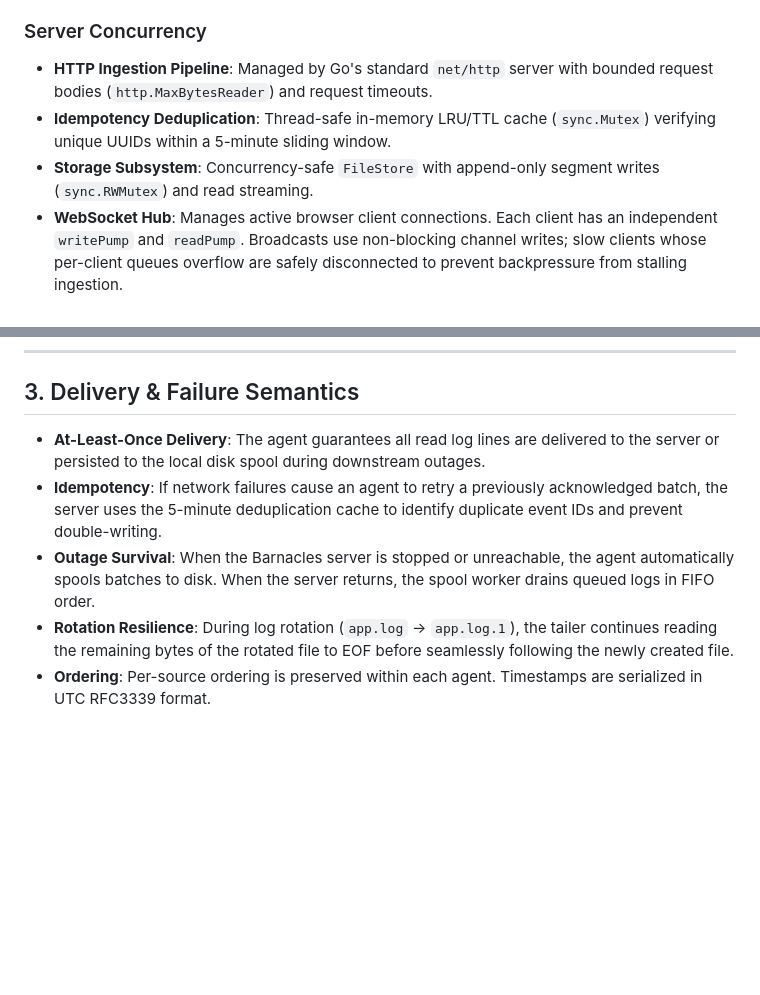
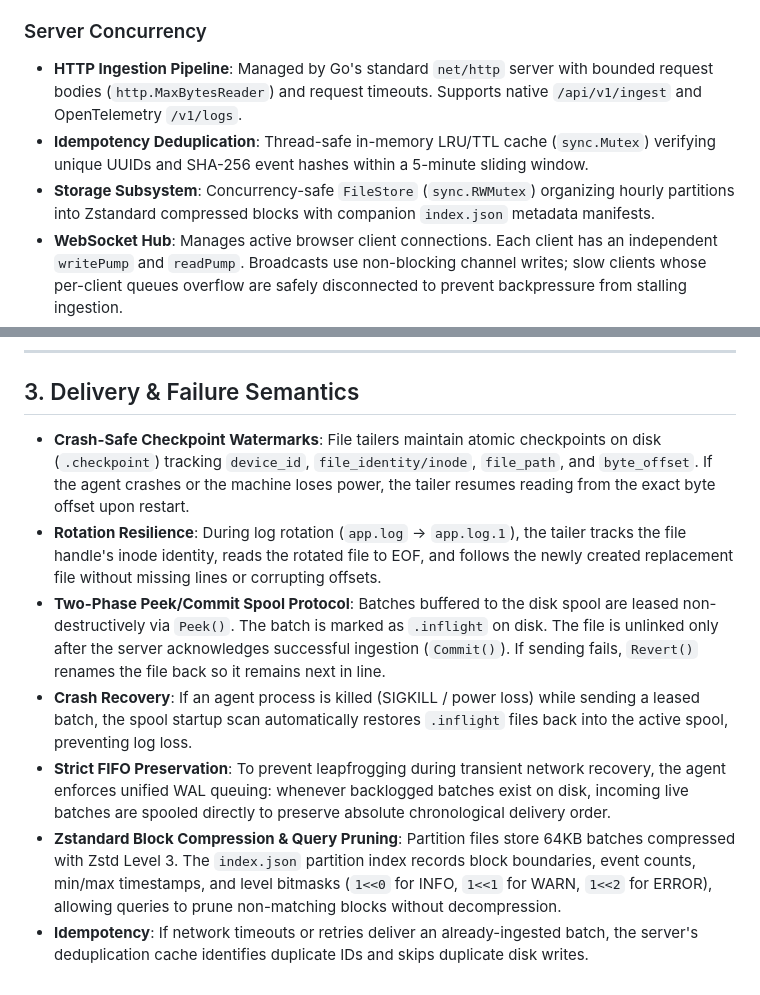
Before and after one commit to sarkarbikram90/barnacles, a Markdown page: docs/architecture.md, 2 parts joined by grey strips. Drawn GitHub-style; blank space fills up the shorter version.

```diff
--- a/docs/architecture.md
+++ b/docs/architecture.md
@@ -59,9 +59,9 @@ Agent Node                                     Central Server
 - **Sender / Spool Drainer**: 1 goroutine for draining the disk-backed spool with exponential backoff and full jitter when the central server recovers from an outage.
 
 ### Server Concurrency
-- **HTTP Ingestion Pipeline**: Managed by Go's standard `net/http` server with bounded request bodies (`http.MaxBytesReader`) and request timeouts.
-- **Idempotency Deduplication**: Thread-safe in-memory LRU/TTL cache (`sync.Mutex`) verifying unique UUIDs within a 5-minute sliding window.
-- **Storage Subsystem**: Concurrency-safe `FileStore` with append-only segment writes (`sync.RWMutex`) and read streaming.
+- **HTTP Ingestion Pipeline**: Managed by Go's standard `net/http` server with bounded request bodies (`http.MaxBytesReader`) and request timeouts. Supports native `/api/v1/ingest` and OpenTelemetry `/v1/logs`.
+- **Idempotency Deduplication**: Thread-safe in-memory LRU/TTL cache (`sync.Mutex`) verifying unique UUIDs and SHA-256 event hashes within a 5-minute sliding window.
+- **Storage Subsystem**: Concurrency-safe `FileStore` (`sync.RWMutex`) organizing hourly partitions into Zstandard compressed blocks with companion `index.json` metadata manifests.
 - **WebSocket Hub**: Manages active browser client connections. Each client has an independent `writePump` and `readPump`. Broadcasts use non-blocking channel writes; slow clients whose per-client queues overflow are safely disconnected to prevent backpressure from stalling ingestion.
 - **Retention Worker**: 1 background goroutine running on a configurable ticker (`check_interval`), evaluating disk budget and age limits without locking ingestion.
 
@@ -83,8 +83,10 @@ Every queue in Barnacles has an explicit capacity:
 
 ## 3. Delivery & Failure Semantics
 
-- **At-Least-Once Delivery**: The agent guarantees all read log lines are delivered to the server or persisted to the local disk spool during downstream outages.
-- **Idempotency**: If network failures cause an agent to retry a previously acknowledged batch, the server uses the 5-minute deduplication cache to identify duplicate event IDs and prevent double-writing.
-- **Outage Survival**: When the Barnacles server is stopped or unreachable, the agent automatically spools batches to disk. When the server returns, the spool worker drains queued logs in FIFO order.
-- **Rotation Resilience**: During log rotation (`app.log` -> `app.log.1`), the tailer continues reading the remaining bytes of the rotated file to EOF before seamlessly following the newly created file.
-- **Ordering**: Per-source ordering is preserved within each agent. Timestamps are serialized in UTC RFC3339 format.
+- **Crash-Safe Checkpoint Watermarks**: File tailers maintain atomic checkpoints on disk (`.checkpoint`) tracking `device_id`, `file_identity/inode`, `file_path`, and `byte_offset`. If the agent crashes or the machine loses power, the tailer resumes reading from the exact byte offset upon restart.
+- **Rotation Resilience**: During log rotation (`app.log` -> `app.log.1`), the tailer tracks the file handle's inode identity, reads the rotated file to EOF, and follows the newly created replacement file without missing lines or corrupting offsets.
+- **Two-Phase Peek/Commit Spool Protocol**: Batches buffered to the disk spool are leased non-destructively via `Peek()`. The batch is marked as `.inflight` on disk. The file is unlinked only after the server acknowledges successful ingestion (`Commit()`). If sending fails, `Revert()` renames the file back so it remains next in line.
+- **Crash Recovery**: If an agent process is killed (SIGKILL / power loss) while sending a leased batch, the spool startup scan automatically restores `.inflight` files back into the active spool, preventing log loss.
+- **Strict FIFO Preservation**: To prevent leapfrogging during transient network recovery, the agent enforces unified WAL queuing: whenever backlogged batches exist on disk, incoming live batches are spooled directly to preserve absolute chronological delivery order.
+- **Zstandard Block Compression & Query Pruning**: Partition files store 64KB batches compressed with Zstd Level 3. The `index.json` partition index records block boundaries, event counts, min/max timestamps, and level bitmasks (`1<<0` for INFO, `1<<1` for WARN, `1<<2` for ERROR), allowing queries to prune non-matching blocks without decompression.
+- **Idempotency**: If network timeouts or retries deliver an already-ingested batch, the server's deduplication cache identifies duplicate IDs and skips duplicate disk writes.
```
Also changed, not shown: README.md (+12 -7 lines), docs/protocol.md (+64 -2 lines).
